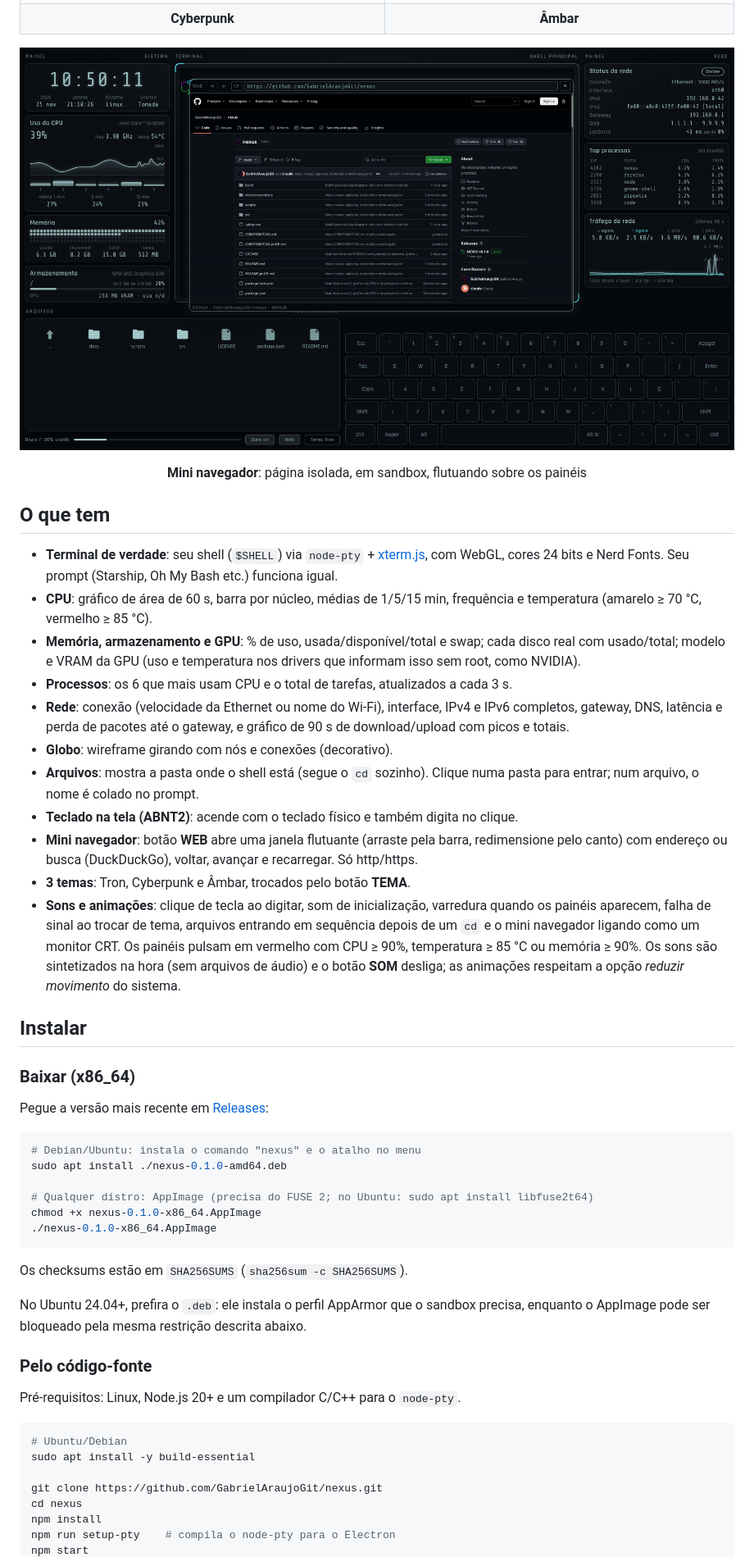
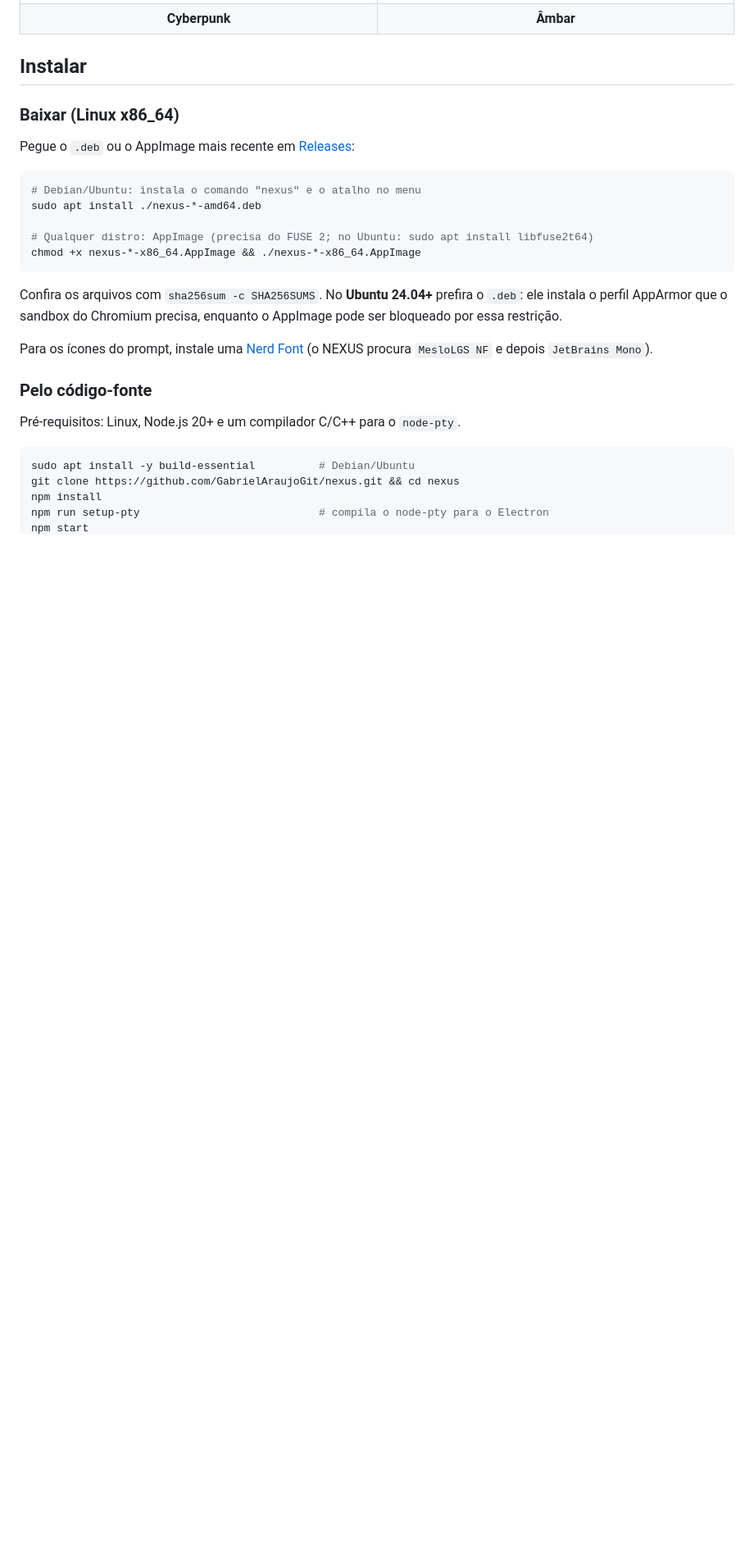
Before and after one commit to GabrielAraujoGit/nexus, a Markdown page: README.pt-BR.md, the part around one of its changes. Shown at 82% size. GitHub-like rendering; blank space fills up the shorter version.

````diff
--- a/README.pt-BR.md
+++ b/README.pt-BR.md
@@ -31,63 +96,33 @@ reescrito do zero com dependências atuais e foco em segurança.
   </tr>
 </table>
 
-![NEXUS com o mini navegador aberto neste repositório](docs/screenshots/nexus-web.png)
-<p align="center"><b>Mini navegador</b>: página isolada, em sandbox, flutuando sobre os painéis</p>
-
-## O que tem
-
-- **Terminal de verdade**: seu shell (`$SHELL`) via `node-pty` + [xterm.js](https://xtermjs.org/), com WebGL,
-  cores 24 bits e Nerd Fonts. Seu prompt (Starship, Oh My Bash etc.) funciona igual.
-- **CPU**: gráfico de área de 60 s, barra por núcleo, médias de 1/5/15 min, frequência e temperatura
-  (amarelo ≥ 70 °C, vermelho ≥ 85 °C).
-- **Memória, armazenamento e GPU**: % de uso, usada/disponível/total e swap; cada disco real com usado/total;
-  modelo e VRAM da GPU (uso e temperatura nos drivers que informam isso sem root, como NVIDIA).
-- **Processos**: os 6 que mais usam CPU e o total de tarefas, atualizados a cada 3 s.
-- **Rede**: conexão (velocidade da Ethernet ou nome do Wi-Fi), interface, IPv4 e IPv6 completos, gateway, DNS,
-  latência e perda de pacotes até o gateway, e gráfico de 90 s de download/upload com picos e totais.
-- **Globo**: wireframe girando com nós e conexões (decorativo).
-- **Arquivos**: mostra a pasta onde o shell está (segue o `cd` sozinho). Clique numa pasta para entrar;
-  num arquivo, o nome é colado no prompt.
-- **Teclado na tela (ABNT2)**: acende com o teclado físico e também digita no clique.
-- **Mini navegador**: botão **WEB** abre uma janela flutuante (arraste pela barra, redimensione pelo canto)
-  com endereço ou busca (DuckDuckGo), voltar, avançar e recarregar. Só http/https.
-- **3 temas**: Tron, Cyberpunk e Âmbar, trocados pelo botão **TEMA**.
-- **Sons e animações**: clique de tecla ao digitar, som de inicialização, varredura quando os painéis aparecem,
-  falha de sinal ao trocar de tema, arquivos entrando em sequência depois de um `cd` e o mini navegador ligando como
-  um monitor CRT. Os painéis pulsam em vermelho com CPU ≥ 90%, temperatura ≥ 85 °C ou memória ≥ 90%. Os sons são
-  sintetizados na hora (sem arquivos de áudio) e o botão **SOM** desliga; as animações respeitam a opção
-  *reduzir movimento* do sistema.
-
 ## Instalar
 
-### Baixar (x86_64)
+### Baixar (Linux x86_64)
 
-Pegue a versão mais recente em [Releases](https://github.com/GabrielAraujoGit/nexus/releases/latest):
+Pegue o `.deb` ou o AppImage mais recente em [Releases](https://github.com/GabrielAraujoGit/nexus/releases/latest):
 
 ```bash
 # Debian/Ubuntu: instala o comando "nexus" e o atalho no menu
-sudo apt install ./nexus-0.1.0-amd64.deb
+sudo apt install ./nexus-*-amd64.deb
 
 # Qualquer distro: AppImage (precisa do FUSE 2; no Ubuntu: sudo apt install libfuse2t64)
-chmod +x nexus-0.1.0-x86_64.AppImage
-./nexus-0.1.0-x86_64.AppImage
+chmod +x nexus-*-x86_64.AppImage && ./nexus-*-x86_64.AppImage
 ```
 
-Os checksums estão em `SHA256SUMS` (`sha256sum -c SHA256SUMS`).
+Confira os arquivos com `sha256sum -c SHA256SUMS`. No **Ubuntu 24.04+** prefira o `.deb`: ele instala o perfil
+AppArmor que o sandbox do Chromium precisa, enquanto o AppImage pode ser bloqueado por essa restrição.
 
-No Ubuntu 24.04+, prefira o `.deb`: ele instala o perfil AppArmor que o sandbox precisa, enquanto o AppImage
-pode ser bloqueado pela mesma restrição descrita abaixo.
+Para os ícones do prompt, instale uma [Nerd Font](https://www.nerdfonts.com/) (o NEXUS procura `MesloLGS NF` e
+depois `JetBrains Mono`).
 
 ### Pelo código-fonte
 
 Pré-requisitos: Linux, Node.js 20+ e um compilador C/C++ para o `node-pty`.
 
 ```bash
-# Ubuntu/Debian
-sudo apt install -y build-essential
-
-git clone https://github.com/GabrielAraujoGit/nexus.git
-cd nexus
+sudo apt install -y build-essential          # Debian/Ubuntu
+git clone https://github.com/GabrielAraujoGit/nexus.git && cd nexus
 npm install
-npm run setup-pty    # compila o node-pty para o Electron
+npm run setup-pty                            # compila o node-pty para o Electron
 npm start
````
Also changed, not shown: other parts of README.pt-BR.md (+116 -41 lines), README.md (+128 -83 lines), docs/social-preview.png (added), 9 other files.
